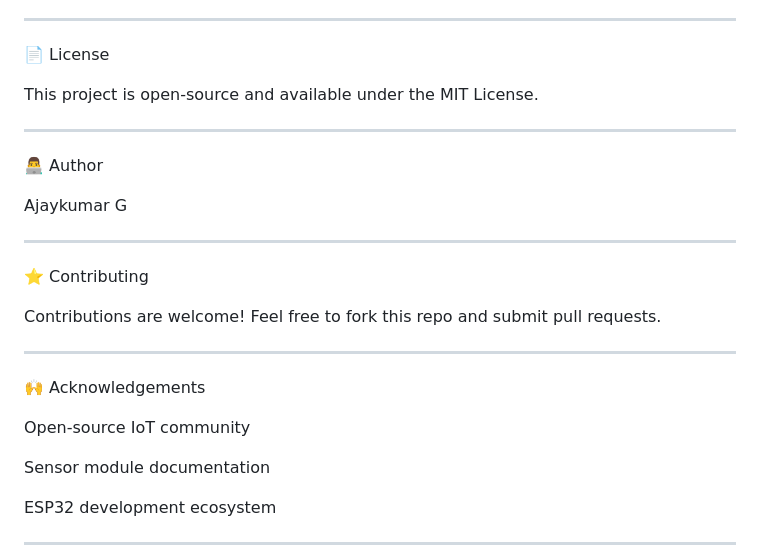
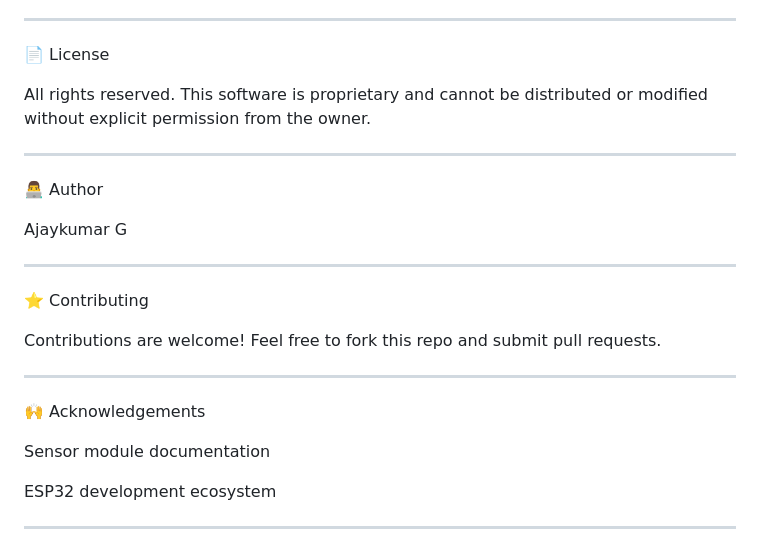
Before and after one commit to ajayLegion/AthleteSense, a Markdown page: README.md, the part around the change. GitHub-like rendering.

Commit message:
Change license to proprietary restrictions
Updated license information to proprietary terms.

```diff
--- a/README.md
+++ b/README.md
@@ -149,7 +149,7 @@ Launch frontend to visualize real-time data
 
 📄 License
 
-This project is open-source and available under the MIT License.
+All rights reserved. This software is proprietary and cannot be distributed or modified without explicit permission from the owner.
 
 
 ---
@@ -170,8 +170,6 @@ Contributions are welcome! Feel free to fork this repo and submit pull requests.
 
 🙌 Acknowledgements
 
-Open-source IoT community
-
 Sensor module documentation
 
 ESP32 development ecosystem
```
